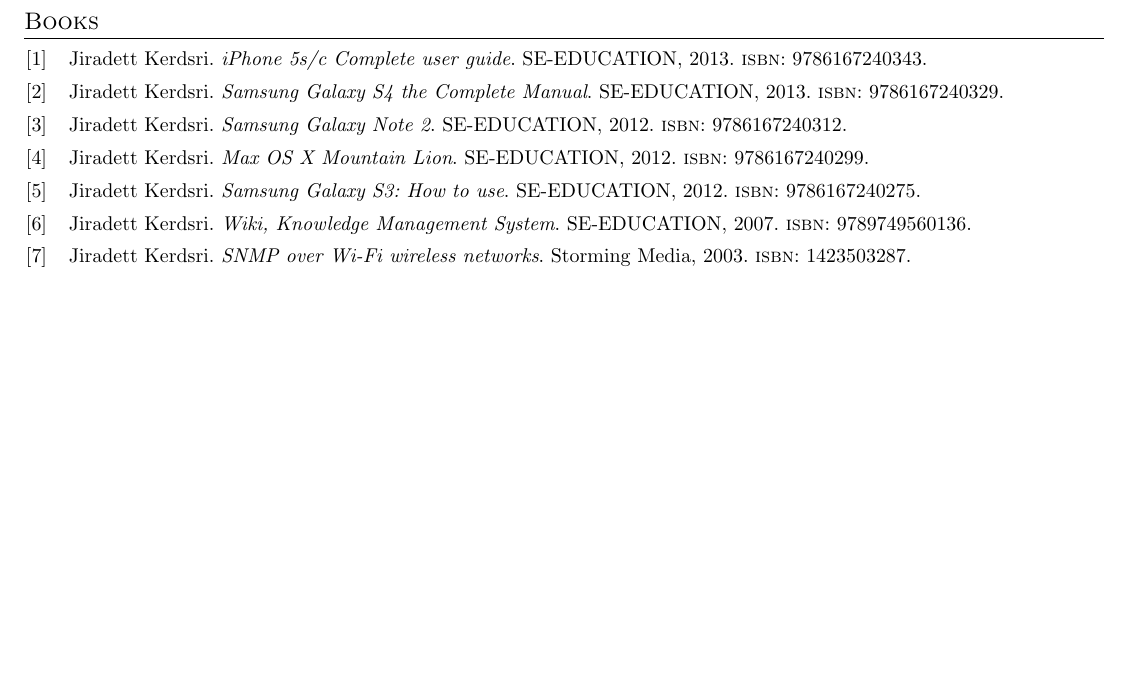
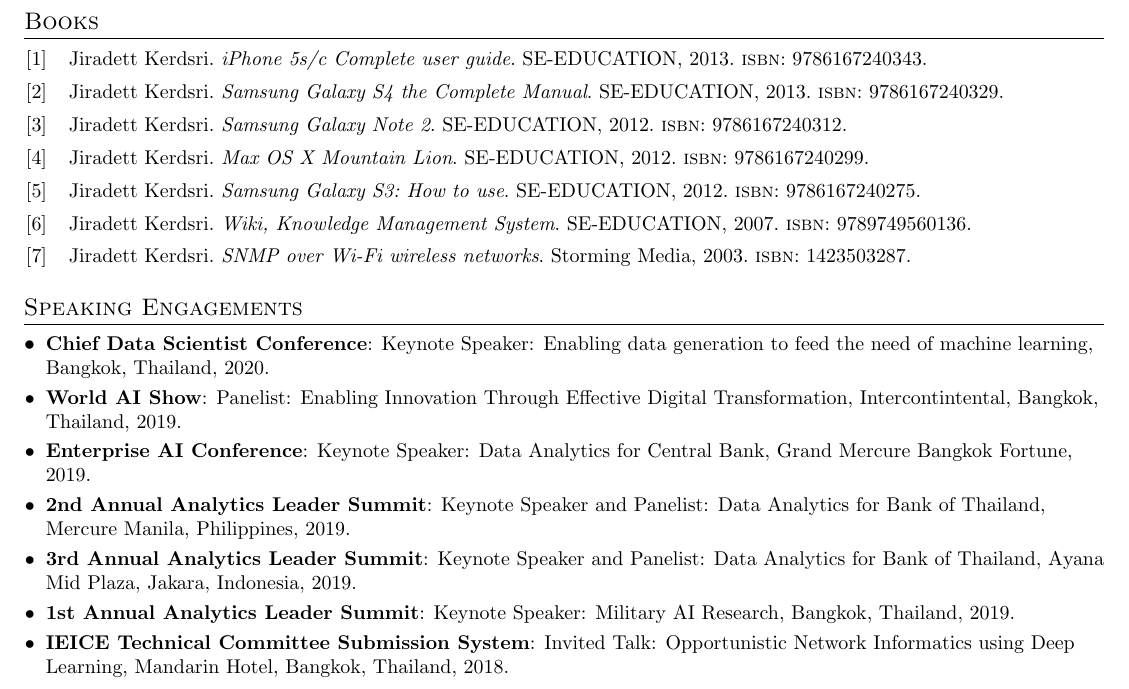
Before and after one commit to jkerdsri/my_cv, a LaTeX document (JK.tex): part of page 3 of 3, cut so that both start at the same text, the shorter picture padded with empty space. Compiled offline with pdfLaTeX.

Commit message:
update speaking engagement

```diff
--- a/JK.tex
+++ b/JK.tex
@@ -259,4 +259,24 @@
 	\AtNextBibliography{\small}
 	\printbibliography[title={Books}]
 \end{refsection}
+
+%-----------Speaking-----------------
+\section{Speaking Engagements}
+  \resumeSubHeadingListStart
+  \resumeSubItem{Chief Data Scientist Conference}
+    {Keynote Speaker: Enabling data generation to feed the need of machine learning, Bangkok, Thailand, 2020.}
+    \resumeSubItem{World AI Show}
+      {Panelist: Enabling Innovation Through Effective Digital Transformation, Intercontintental, Bangkok, Thailand, 2019.}
+    \resumeSubItem{Enterprise AI Conference}
+      {Keynote Speaker: Data Analytics for Central Bank, Grand Mercure Bangkok Fortune, 2019.}
+     \resumeSubItem{2nd Annual Analytics Leader Summit}
+      {Keynote Speaker and Panelist: Data Analytics for Bank of Thailand, Mercure Manila, Philippines, 2019.}
+    \resumeSubItem{3rd Annual Analytics Leader Summit}
+      {Keynote Speaker and Panelist: Data Analytics for Bank of Thailand, Ayana Mid Plaza, Jakara, Indonesia, 2019.}
+    \resumeSubItem{1st Annual Analytics Leader Summit}
+      {Keynote Speaker: Military AI Research, Bangkok, Thailand, 2019.}
+    \resumeSubItem{IEICE Technical Committee Submission System}
+      {Invited Talk: Opportunistic Network Informatics using Deep Learning, Mandarin Hotel, Bangkok, Thailand, 2018.}
+
+  \resumeSubHeadingListEnd
 \end{document}
```
Also changed, not shown: JK.pdf, 6 other files.
